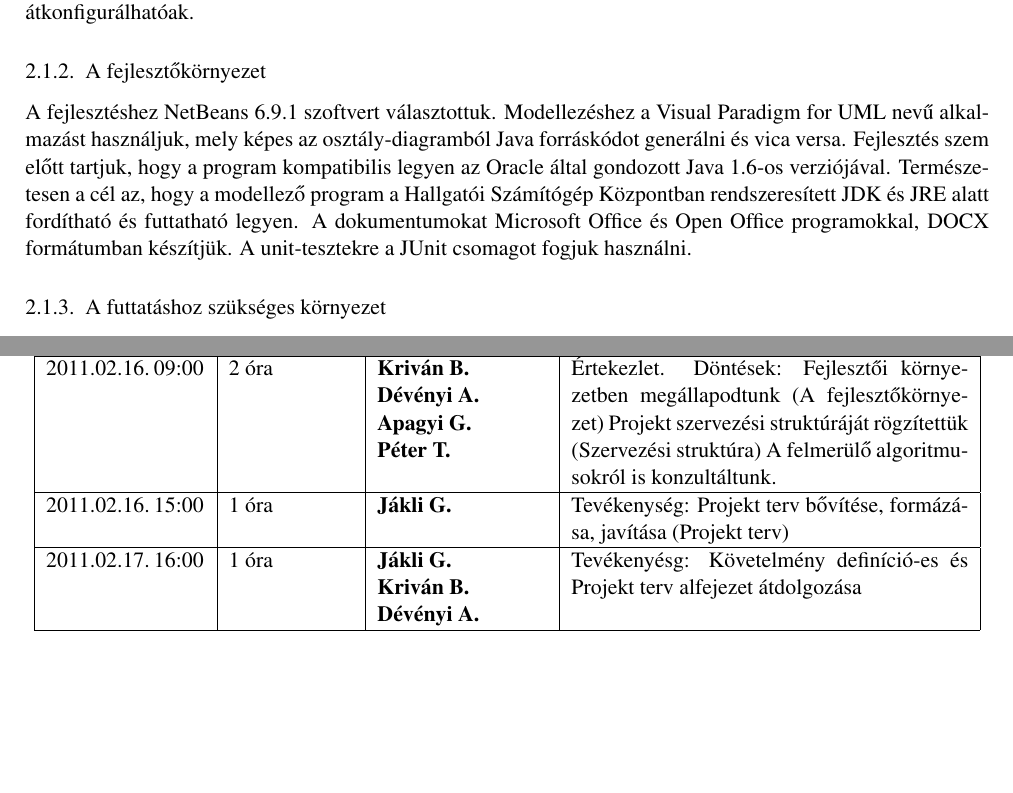
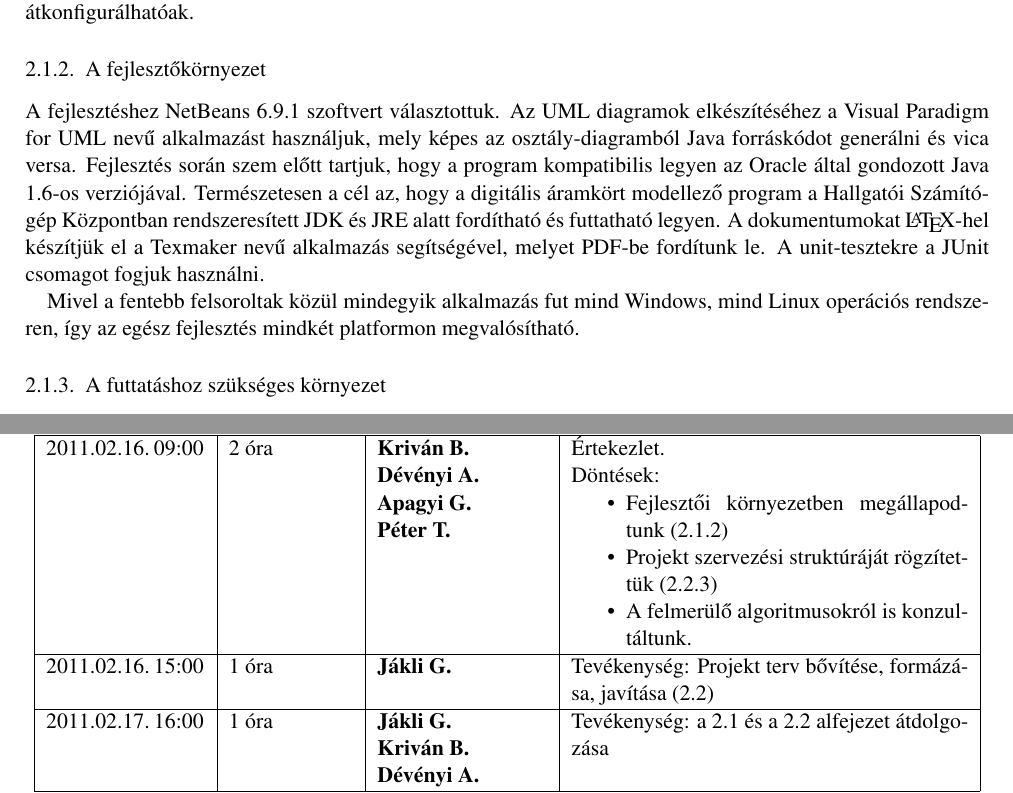
Before and after one commit to messo/szoftlab4, a LaTeX book (doc/tex/szglab4.tex, which reads doc/tex/chapters/chapter02/naplo02.tex, doc/tex/chapters/chapter02/sablon02.tex): two parts of pages 4 and 9 of 10 before the commit and two parts of pages 4 and 10 of 10 after it, joined at a grey line, cut so that both start at the same text, the shorter picture padded with empty space. Compiled offline with pdfLaTeX.

Commit message:
docx törölve + chapter02 frissítve
- Napló átdolgozva referenciákkal
- Fejlesztőkörnyezetbe bekrült a LaTeX, kivettem a DOCX-et.
- betoltam a frissített PDF-et, hogy lássátok, hogy áll

```diff
--- a/doc/tex/chapters/chapter02/naplo02.tex
+++ b/doc/tex/chapters/chapter02/naplo02.tex
@@ -12,7 +12,7 @@
 Dévényi A.\newline
 Jákli G.}
 {Értekezlet.\newline
-Döntések: Megegyeztünk a feladat értelmezését illetően.
+Döntések: Megegyeztünk a feladat értelme\-zését illetően.
 Milyen kérdéseket teszünk fel a konzulensnek az első konzultáción?}
 
 \bejegyzes
@@ -22,18 +22,22 @@ Milyen kérdéseket teszünk fel a konzulensnek az első konzultáción?}
 Dévényi A.\newline
 Apagyi G.\newline
 Péter T.}
-{Értekezlet.
+{Értekezlet.\newline
 Döntések:
-Fejlesztői környezetben megállapodtunk (A fejlesztőkörnyezet)
-Projekt szervezési struktúráját rögzítettük (Szervezési struktúra)
-A felmerülő algoritmusokról is konzultáltunk.
+\begin{itemize}
+\setlength{\itemsep}{0cm}%
+\setlength{\parskip}{0cm}%
+\item Fejlesztői környezetben megállapodtunk (\ref{sec:devenvironment})
+\item Projekt szervezési struktúráját rögzítettük (\ref{sec:orgstructure})
+\item A felmerülő algoritmusokról is konzultáltunk.
+\end{itemize}
 }
 
 \bejegyzes
 {2011.02.16.~15:00~}
 {1 óra}
 {Jákli G.}
-{Tevékenység: Projekt terv bővítése, formázása, javítása (Projekt terv)}
+{Tevékenység: Projekt terv bővítése, formázá\-sa, javítása (\ref{sec:projectplan})}
 
 \bejegyzes
 {2011.02.17.~16:00~}
@@ -41,7 +45,7 @@ A felmerülő algoritmusokról is konzultáltunk.
 {Jákli G.\newline
 Kriván B.\newline
 Dévényi A.}
-{Tevékenyésg: Követelmény definíció-es és Projekt terv alfejezet átdolgozása}
+{Tevékenység: \aref{sec:reqdef} és \aref{sec:projectplan} alfejezet átdolgozása}
 
 \bejegyzes
 {2011.02.17.~19:15~}
--- a/doc/tex/chapters/chapter02/sablon02.tex
+++ b/doc/tex/chapters/chapter02/sablon02.tex
@@ -14,8 +15,11 @@
 Az általunk kifejlesztett program célja egy előre megadott digitális áramkör szimulációja és annak megjelenítése, grafikus mindenki számára könnyen kezelhető, átlátható formában. Az alkalmazás az áramköri elemekből felépített digitális hálózat működését szemlélteti úgy, hogy felhasználói interakciók során a rendszer bemenetei átkonfigurálhatóak.
 
 \subsection{A fejlesztőkörnyezet}
+\label{sec:devenvironment}
 
-A fejlesztéshez NetBeans 6.9.1 szoftvert választottuk. Modellezéshez a Visual Paradigm for UML nevű alkalmazást használjuk, mely képes az osztály-diagramból Java forráskódot generálni és vica versa. Fejlesztés szem előtt tartjuk, hogy a program kompatibilis legyen az Oracle által gondozott Java 1.6-os verziójával. Természetesen a cél az, hogy a modellező program a Hallgatói Számítógép Központban rendszeresített JDK és JRE alatt fordítható és futtatható legyen. A dokumentumokat Microsoft Office és Open Office programokkal, DOCX formátumban készítjük. A unit-tesztekre a JUnit csomagot fogjuk használni.
+A fejlesztéshez NetBeans 6.9.1 szoftvert választottuk. Az UML diagramok elkészítéséhez a Visual Paradigm for UML nevű alkalmazást használjuk, mely képes az osztály-diagramból Java forráskódot generálni és vica versa. Fejlesztés során szem előtt tartjuk, hogy a program kompatibilis legyen az Oracle által gondozott Java 1.6-os verziójával. Természetesen a cél az, hogy a digitális áramkört modellező program a Hallgatói Számítógép Központban rendszeresített JDK és JRE alatt fordítható és futtatható legyen. A dokumentumokat \LaTeX{}-hel készítjük el a Texmaker nevű alkalmazás segítségével, melyet PDF-be fordítunk le. A unit-tesztekre a JUnit csomagot fogjuk használni.
+
+Mivel a fentebb felsoroltak közül mindegyik alkalmazás fut mind Windows, mind Linux operációs rendszeren, így az egész fejlesztés mindkét platformon megvalósítható.
 
 \subsection{A futtatáshoz szükséges környezet}
 
```
Also changed, not shown: doc/tex/szglab4.pdf, doc/tex/chapters/chapter02/naplo02.tex (4 more changed lines), doc/tex/chapters/chapter02/sablon02.tex (24 more changed lines), 1 other file.
